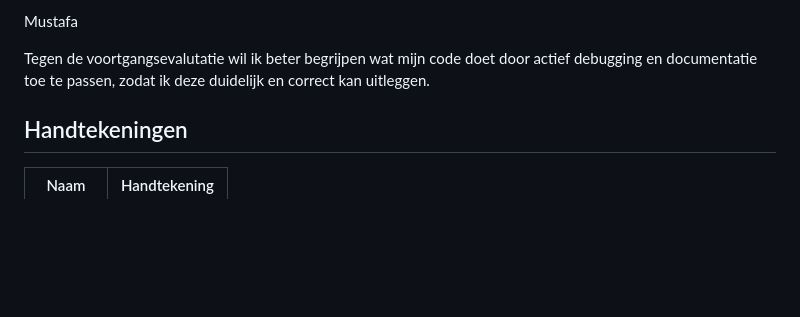
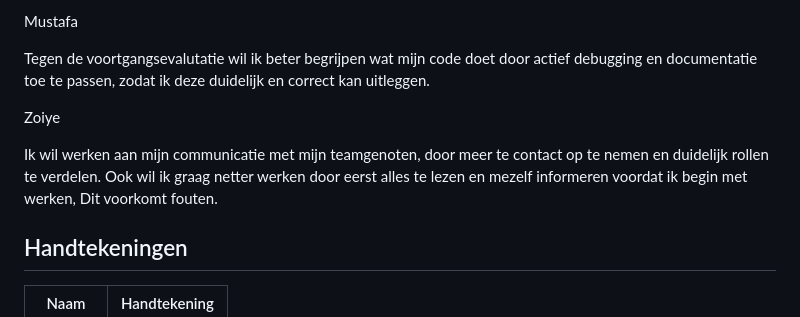
Before and after one commit to Zoiye1/Lucastars-Game, a Markdown page: docs/samenwerkingscontract.md, the part around the change. Rendered like a GitHub page; blank space fills up the shorter version.

Commit message:
DOCS: items document complete, samenwerkingscontract change

```diff
--- a/docs/samenwerkingscontract.md
+++ b/docs/samenwerkingscontract.md
@@ -101,6 +101,10 @@ Mustafa
 
 Tegen de voortgangsevalutatie wil ik beter begrijpen wat mijn code doet door actief debugging en documentatie toe te passen, zodat ik deze duidelijk en correct kan uitleggen.
 
+Zoiye
+
+Ik wil werken aan mijn communicatie met mijn teamgenoten, door meer te contact op te nemen en duidelijk rollen te verdelen. Ook wil ik graag netter werken door eerst alles te lezen en mezelf informeren voordat ik begin met werken, Dit voorkomt fouten.
+
 
 ## Handtekeningen
 
```
Also changed, not shown: 1 other file.
